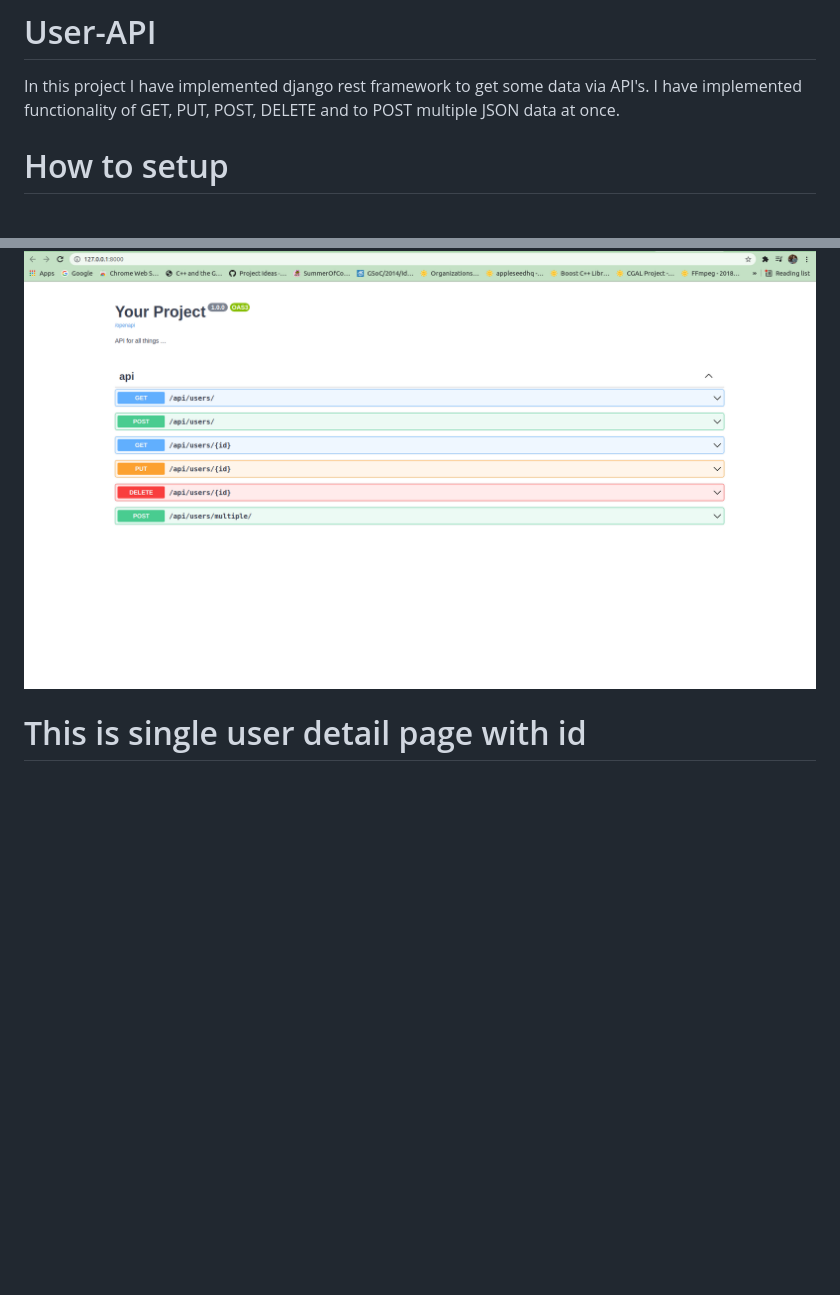
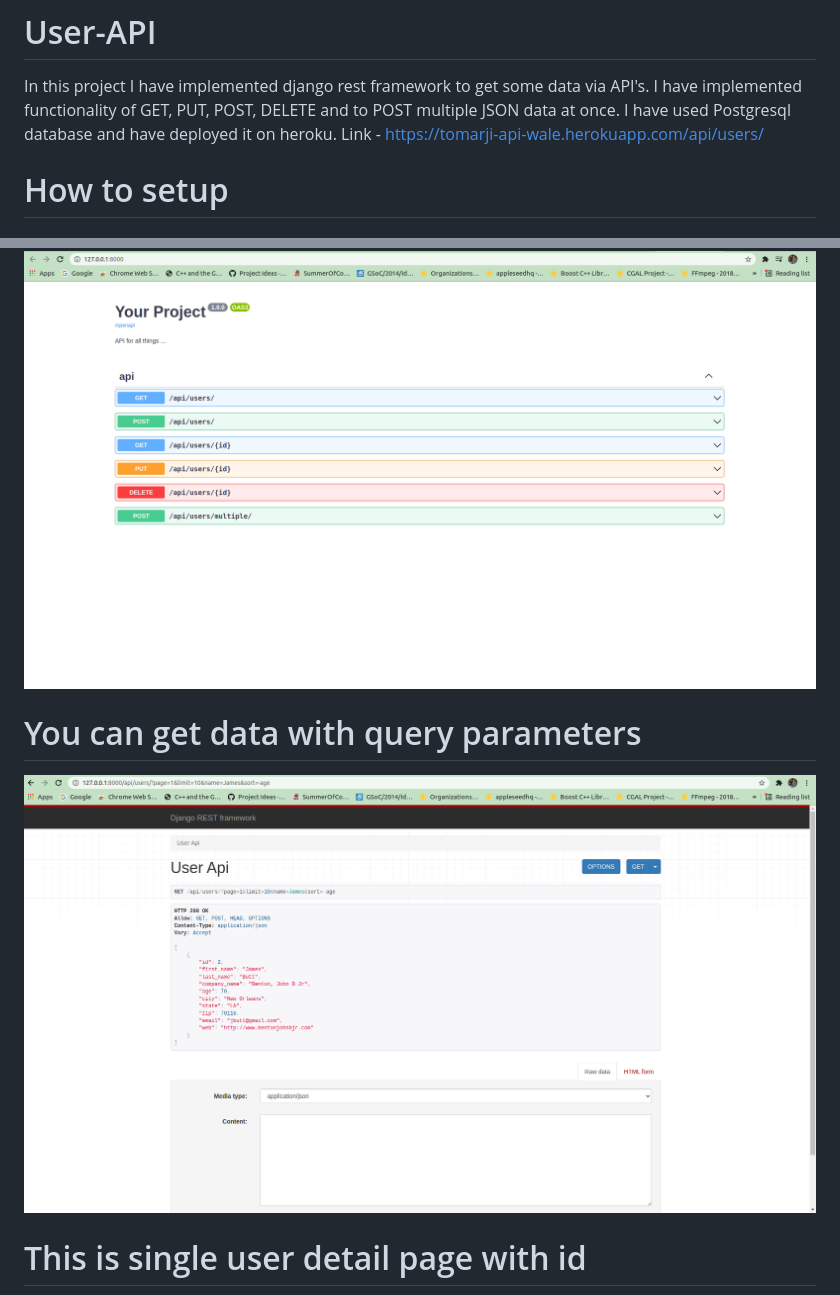
Before and after one commit to lkbhitesh07/User-API, a Markdown page: README.md, 2 parts joined by grey strips. Drawn GitHub-style; pictures changed too: images/query-parameter.png (added); blank space fills up the shorter version.

```diff
--- a/README.md
+++ b/README.md
@@ -1,5 +1,7 @@
 # User-API
 In this project I have implemented django rest framework to get some data via API's. I have implemented functionality of GET, PUT, POST, DELETE and to POST multiple JSON data at once.
+I have used Postgresql database and have deployed it on heroku.
+Link - https://tomarji-api-wale.herokuapp.com/api/users/
 
 # How to setup
 
@@ -26,6 +28,9 @@ All set and you are ready to go.
 # This is /api/users page
 ![Alt text](/images/home-page.png?raw=true "Title")
 
+# You can get data with query parameters
+![Alt text](/images/query-parameter.png?raw=true "Title")
+
 # This is single user detail page with id
 ![Alt text](/images/single-user.png?raw=true "Title")
 
```
